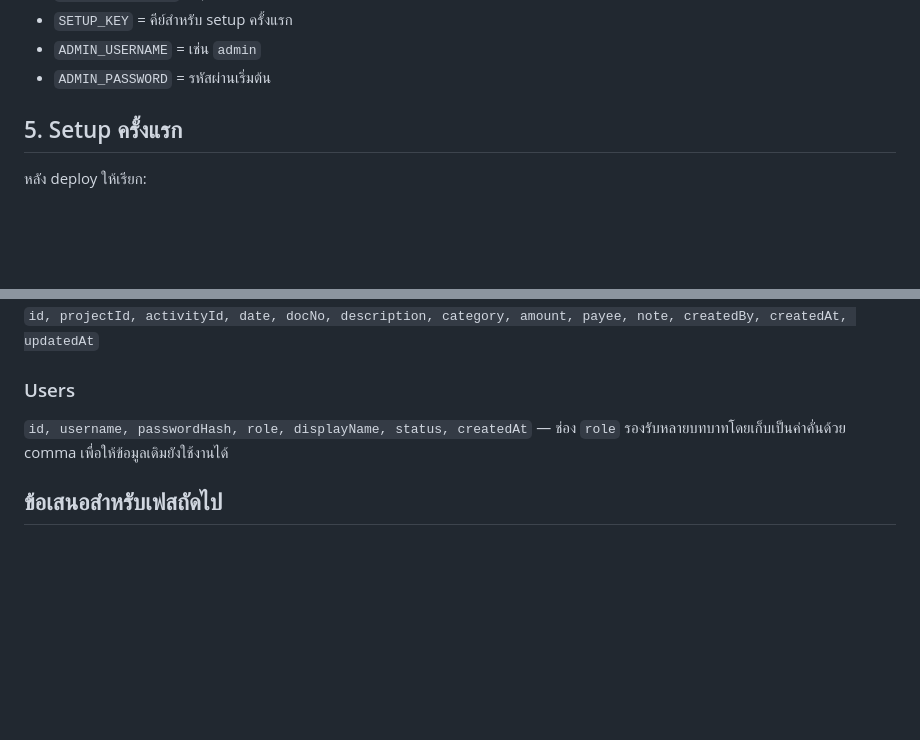
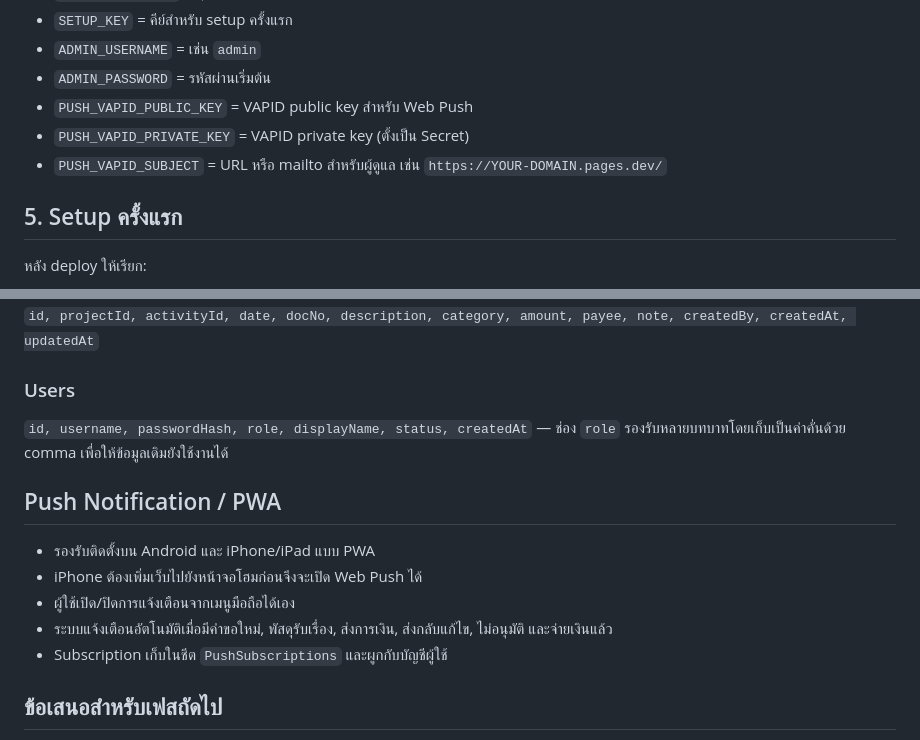
Before and after one commit to yoottana-cyber/smk-budget, a Markdown page: README.md, 2 parts joined by grey strips. GitHub-like rendering; blank space fills up the shorter version.

Commit message:
docs: add Web Push and PWA configuration

```diff
--- a/README.md
+++ b/README.md
@@ -65,6 +65,9 @@ Environment Variables / Secrets:
 - `SETUP_KEY` = คีย์สำหรับ setup ครั้งแรก
 - `ADMIN_USERNAME` = เช่น `admin`
 - `ADMIN_PASSWORD` = รหัสผ่านเริ่มต้น
+- `PUSH_VAPID_PUBLIC_KEY` = VAPID public key สำหรับ Web Push
+- `PUSH_VAPID_PRIVATE_KEY` = VAPID private key (ตั้งเป็น Secret)
+- `PUSH_VAPID_SUBJECT` = URL หรือ mailto สำหรับผู้ดูแล เช่น `https://YOUR-DOMAIN.pages.dev/`
 
 ## 5. Setup ครั้งแรก
 หลัง deploy ให้เรียก:
@@ -94,6 +97,13 @@ curl -X POST https://YOUR-DOMAIN.pages.dev/api/setup \
 ### Users
 `id, username, passwordHash, role, displayName, status, createdAt` — ช่อง `role` รองรับหลายบทบาทโดยเก็บเป็นค่าคั่นด้วย comma เพื่อให้ข้อมูลเดิมยังใช้งานได้
 
+## Push Notification / PWA
+- รองรับติดตั้งบน Android และ iPhone/iPad แบบ PWA
+- iPhone ต้องเพิ่มเว็บไปยังหน้าจอโฮมก่อนจึงจะเปิด Web Push ได้
+- ผู้ใช้เปิด/ปิดการแจ้งเตือนจากเมนูมือถือได้เอง
+- ระบบแจ้งเตือนอัตโนมัติเมื่อมีคำขอใหม่, พัสดุรับเรื่อง, ส่งการเงิน, ส่งกลับแก้ไข, ไม่อนุมัติ และจ่ายเงินแล้ว
+- Subscription เก็บในชีต `PushSubscriptions` และผูกกับบัญชีผู้ใช้
+
 ## ข้อเสนอสำหรับเฟสถัดไป
 - หน้าจอจัดการผู้ใช้
 - งบประมาณแยกตามหมวด/แหล่งเงิน
```
